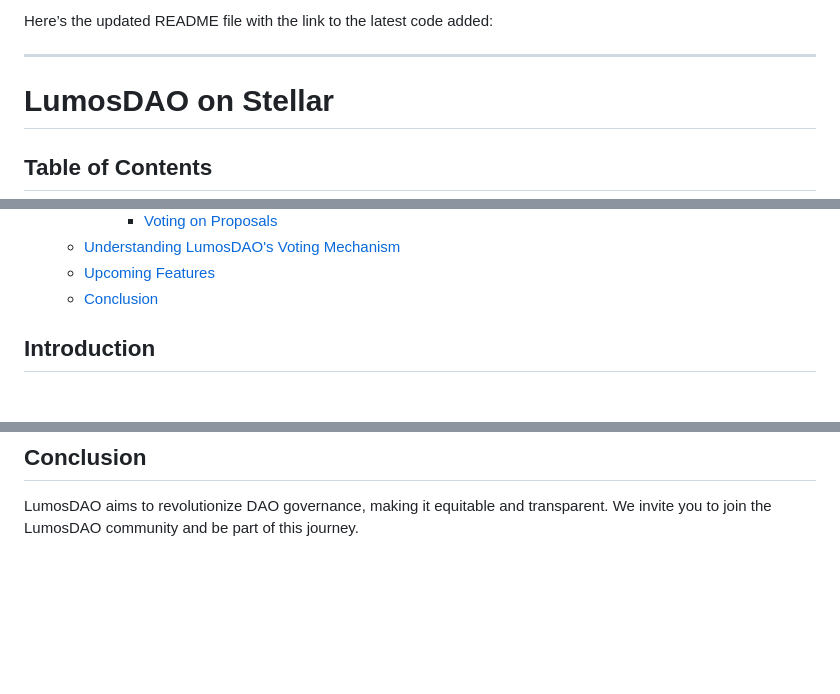
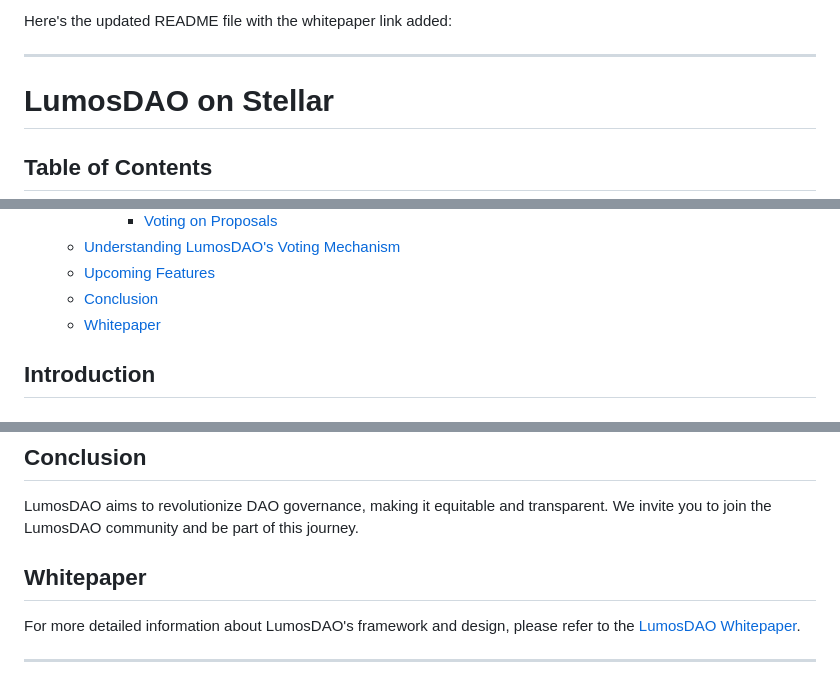
Before and after one commit to naveed-siddiqi/lumos-dao, a Markdown page: README.md, 3 parts joined by grey strips. GitHub-like rendering; blank space fills up the shorter version.

Commit message:
added the link to the whitepaper

```diff
--- a/README.md
+++ b/README.md
@@ -1,4 +1,4 @@
-Here’s the updated README file with the link to the latest code added:
+Here's the updated README file with the whitepaper link added:
 
 ---
 
@@ -26,6 +26,7 @@ Here’s the updated README file with the link to the latest code added:
   - [Understanding LumosDAO's Voting Mechanism](#understanding-lumosdaos-voting-mechanism)
   - [Upcoming Features](#upcoming-features)
   - [Conclusion](#conclusion)
+  - [Whitepaper](#whitepaper)
 
 ## Introduction
 
@@ -109,3 +110,9 @@ LumosDAO's voting mechanism is designed for fairness and includes multi-factor c
 ## Conclusion
 
 LumosDAO aims to revolutionize DAO governance, making it equitable and transparent. We invite you to join the LumosDAO community and be part of this journey.
+
+## Whitepaper
+
+For more detailed information about LumosDAO's framework and design, please refer to the [LumosDAO Whitepaper](https://app.lumosdao.com/LumosDAOWhitepaper.pdf).
+
+---
```
